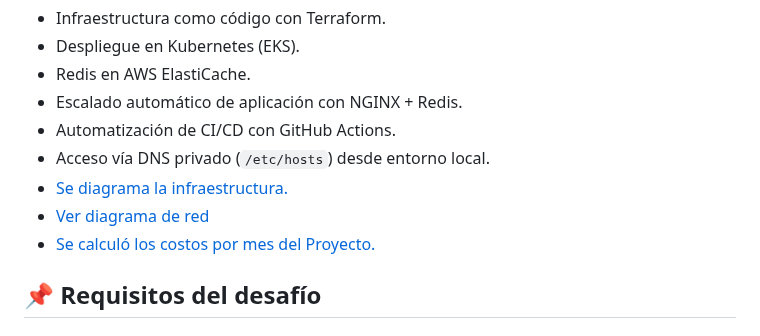
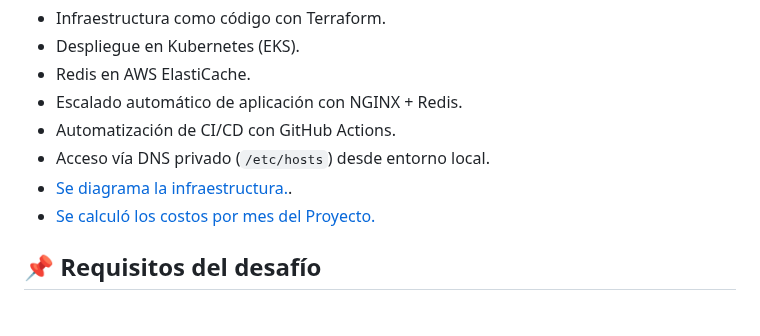
Before and after one commit to Joacofurlan/challenger-mindfactory, a Markdown page: README.md, the part around the change. GitHub-like rendering.

```diff
--- a/README.md
+++ b/README.md
@@ -7,8 +7,7 @@ Este proyecto resuelve un desafío técnico de DevOps, incluyendo:
 - Escalado automático de aplicación con NGINX + Redis.
 - Automatización de CI/CD con GitHub Actions.
 - Acceso vía DNS privado (`/etc/hosts`) desde entorno local.
-- [Se diagrama la infraestructura.](./diagrama/)
-- [Ver diagrama de red](./diagrama/arquitectura.png)
+- [Se diagrama la infraestructura.](./diagrama/).
 - [Se calculó los costos por mes del Proyecto.](./costos)
 
 
```
